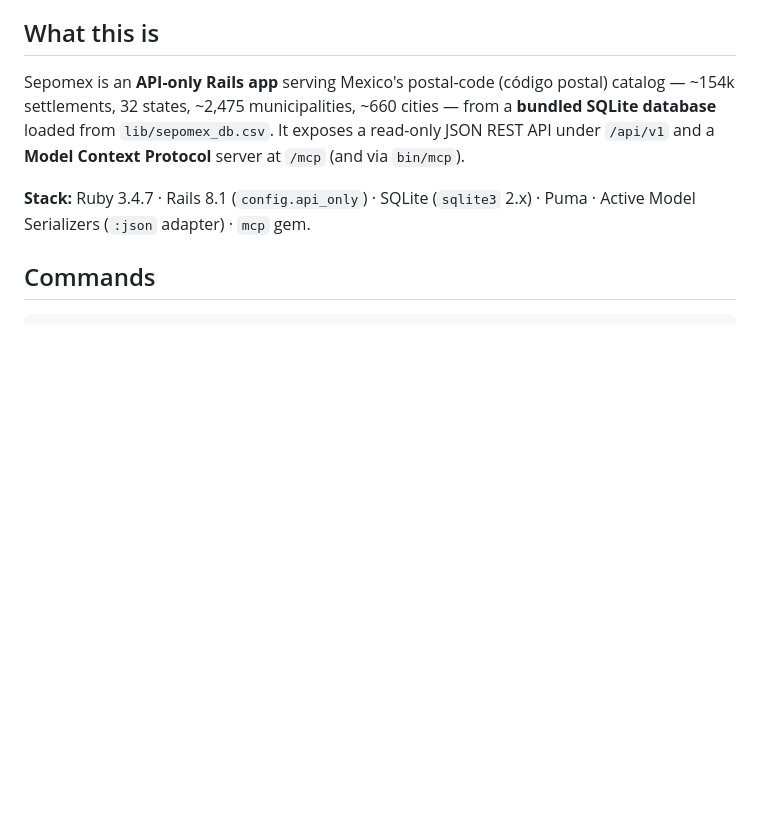
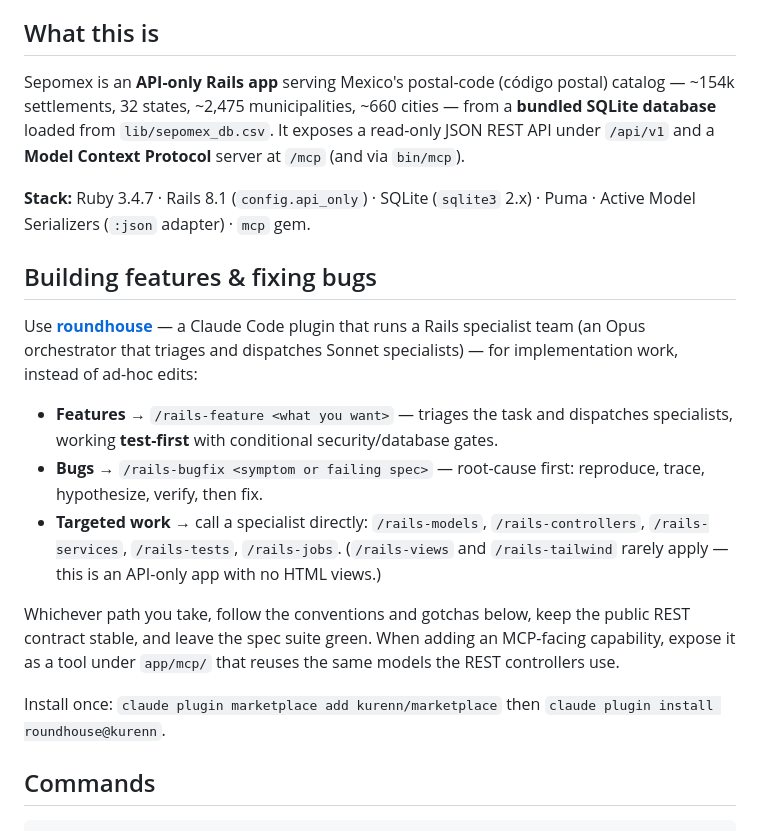
Before and after one commit to IcaliaLabs/sepomex, a Markdown page: CLAUDE.md, the part around the change. Drawn GitHub-style; blank space fills up the shorter version.

Commit message:
CLAUDE.md: route feature work through roundhouse (#91)
Direct implementation work to the roundhouse Claude Code plugin: /rails-feature
for features (test-first, triaged), /rails-bugfix for bugs, and the rails-*
specialists for targeted work, with install instructions.

Co-authored-by: Claude Opus 4.8 (1M context) <noreply@anthropic.com>

```diff
--- a/CLAUDE.md
+++ b/CLAUDE.md
@@ -13,6 +13,28 @@ read-only JSON REST API under `/api/v1` and a **Model Context Protocol** server
 
 **Stack:** Ruby 3.4.7 · Rails 8.1 (`config.api_only`) · SQLite (`sqlite3` 2.x) ·
 Puma · Active Model Serializers (`:json` adapter) · `mcp` gem.
+
+## Building features & fixing bugs
+
+Use **[roundhouse](https://github.com/kurenn/roundhouse)** — a Claude Code plugin
+that runs a Rails specialist team (an Opus orchestrator that triages and dispatches
+Sonnet specialists) — for implementation work, instead of ad-hoc edits:
+
+- **Features** → `/rails-feature <what you want>` — triages the task and dispatches
+  specialists, working **test-first** with conditional security/database gates.
+- **Bugs** → `/rails-bugfix <symptom or failing spec>` — root-cause first:
+  reproduce, trace, hypothesize, verify, then fix.
+- **Targeted work** → call a specialist directly: `/rails-models`,
+  `/rails-controllers`, `/rails-services`, `/rails-tests`, `/rails-jobs`. (`/rails-views`
+  and `/rails-tailwind` rarely apply — this is an API-only app with no HTML views.)
+
+Whichever path you take, follow the conventions and gotchas below, keep the public
+REST contract stable, and leave the spec suite green. When adding an MCP-facing
+capability, expose it as a tool under `app/mcp/` that reuses the same models the
+REST controllers use.
+
+Install once: `claude plugin marketplace add kurenn/marketplace` then
+`claude plugin install roundhouse@kurenn`.
 
 ## Commands
 
```
